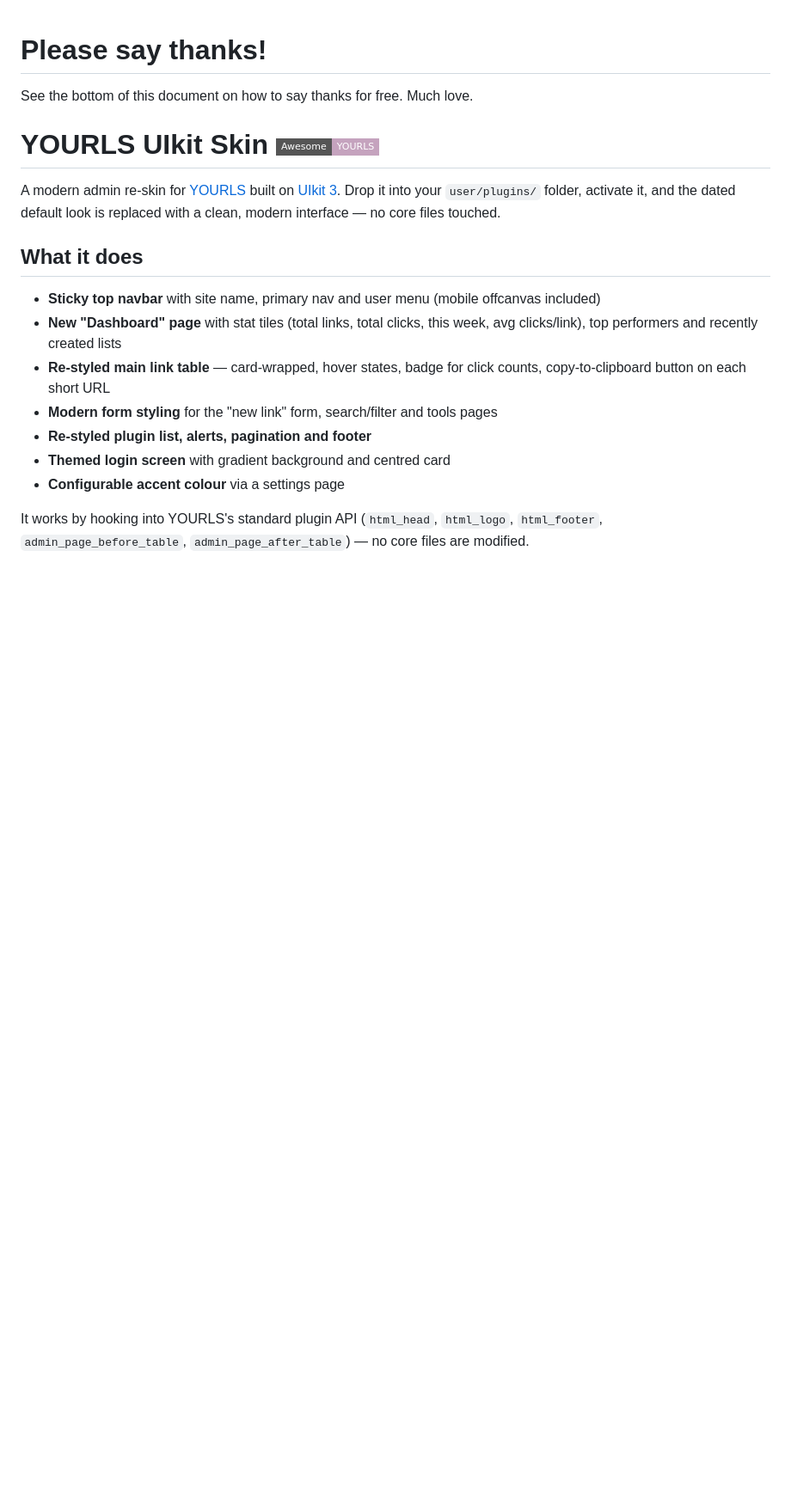
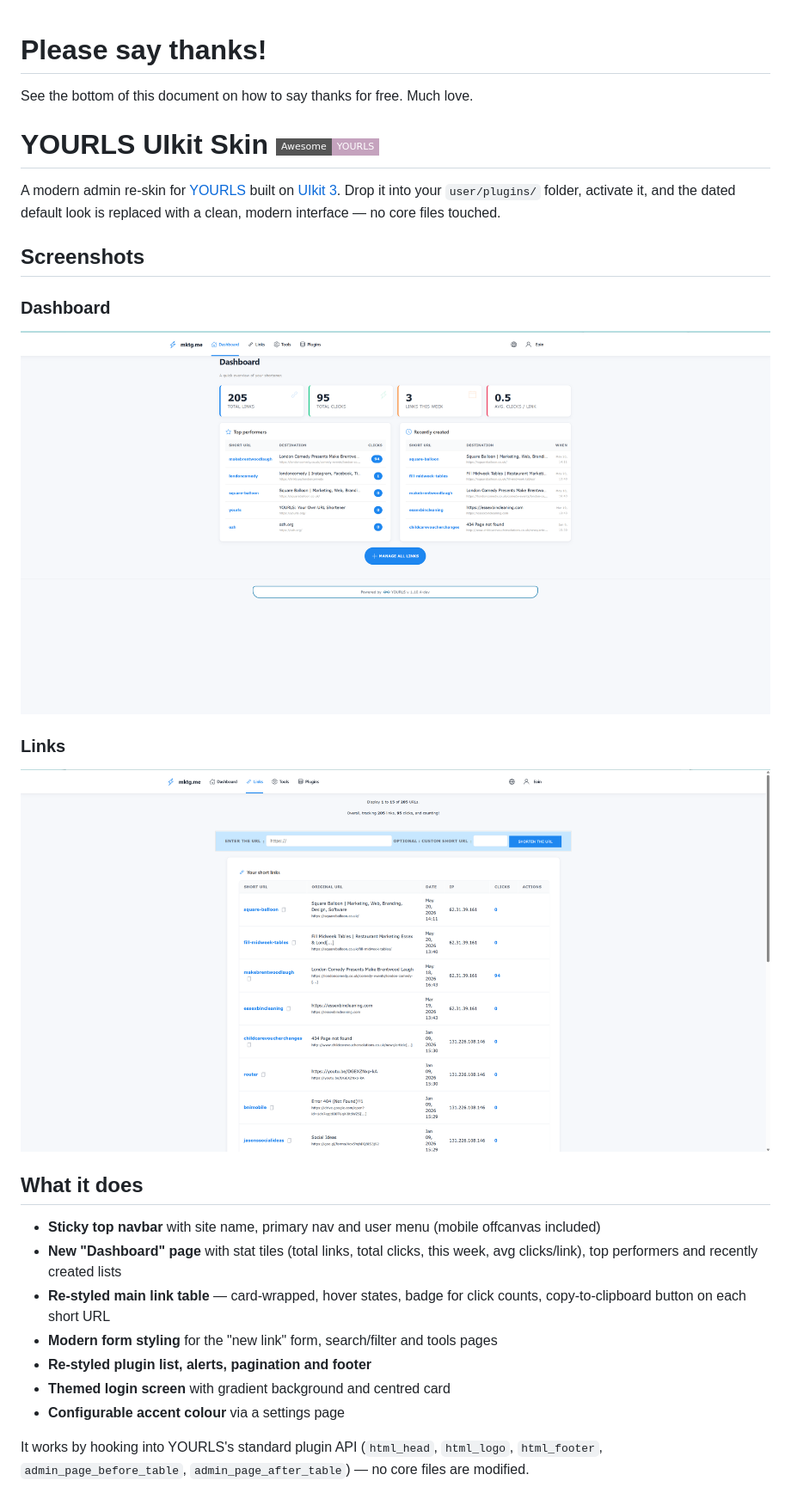
Before and after one commit to uglyeoin/yourls-ui-kit, a Markdown page: README.md, the part around the change. Shown at 86% size. Drawn GitHub-style; pictures changed too: images/screenshots/dashboard.png (added), images/screenshots/links.png (added); badges without logos; blank space fills up the shorter version.

Commit message:
added screenshots to md

```diff
--- a/README.md
+++ b/README.md
@@ -4,6 +4,15 @@ See the bottom of this document on how to say thanks for free.  Much love.
 # YOURLS UIkit Skin [![Listed in Awesome YOURLS!](https://img.shields.io/static/v1?label=Awesome&message=YOURLS&color=C5A3BE&style=flat-square)](https://github.com/YOURLS/awesome-yourls/)
 
 A modern admin re-skin for [YOURLS](https://yourls.org/) built on [UIkit 3](https://getuikit.com/). Drop it into your `user/plugins/` folder, activate it, and the dated default look is replaced with a clean, modern interface — no core files touched.
+
+## Screenshots
+### Dashboard
+![Dashboard](images/screenshots/dashboard.png)
+
+### Links
+![links](images/screenshots/links.png)
+
+
 
 ## What it does
 
```
Also changed, not shown: 1 other file.
